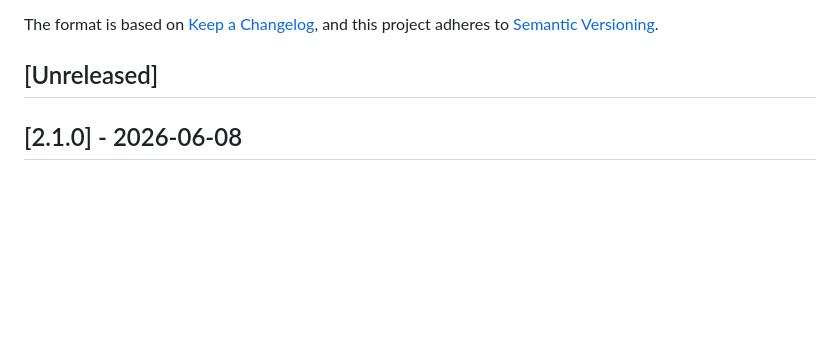
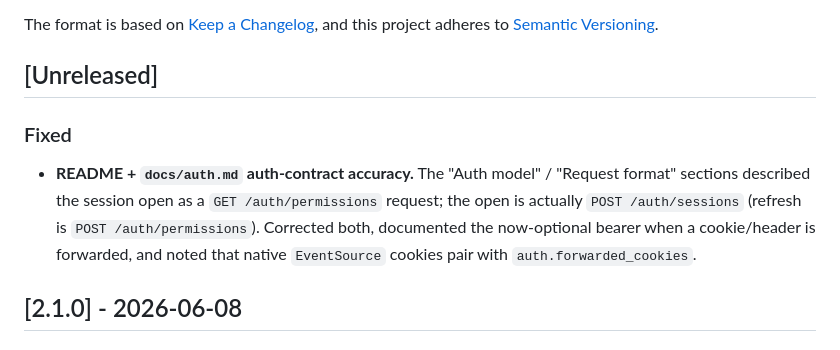
Before and after one commit to slavnycoder/walera, a Markdown page: CHANGELOG.md, the part around the change. Drawn GitHub-style; blank space fills up the shorter version.

```diff
--- a/CHANGELOG.md
+++ b/CHANGELOG.md
@@ -6,6 +6,15 @@ The format is based on [Keep a Changelog](https://keepachangelog.com/en/1.1.0/),
 and this project adheres to [Semantic Versioning](https://semver.org/spec/v2.0.0.html).
 
 ## [Unreleased]
+
+### Fixed
+
+- **README + `docs/auth.md` auth-contract accuracy.** The "Auth model" /
+  "Request format" sections described the session open as a `GET
+  /auth/permissions` request; the open is actually `POST /auth/sessions`
+  (refresh is `POST /auth/permissions`). Corrected both, documented the
+  now-optional bearer when a cookie/header is forwarded, and noted that
+  native `EventSource` cookies pair with `auth.forwarded_cookies`.
 
 ## [2.1.0] - 2026-06-08
 
```
Also changed, not shown: README.md (+19 -7 lines).
